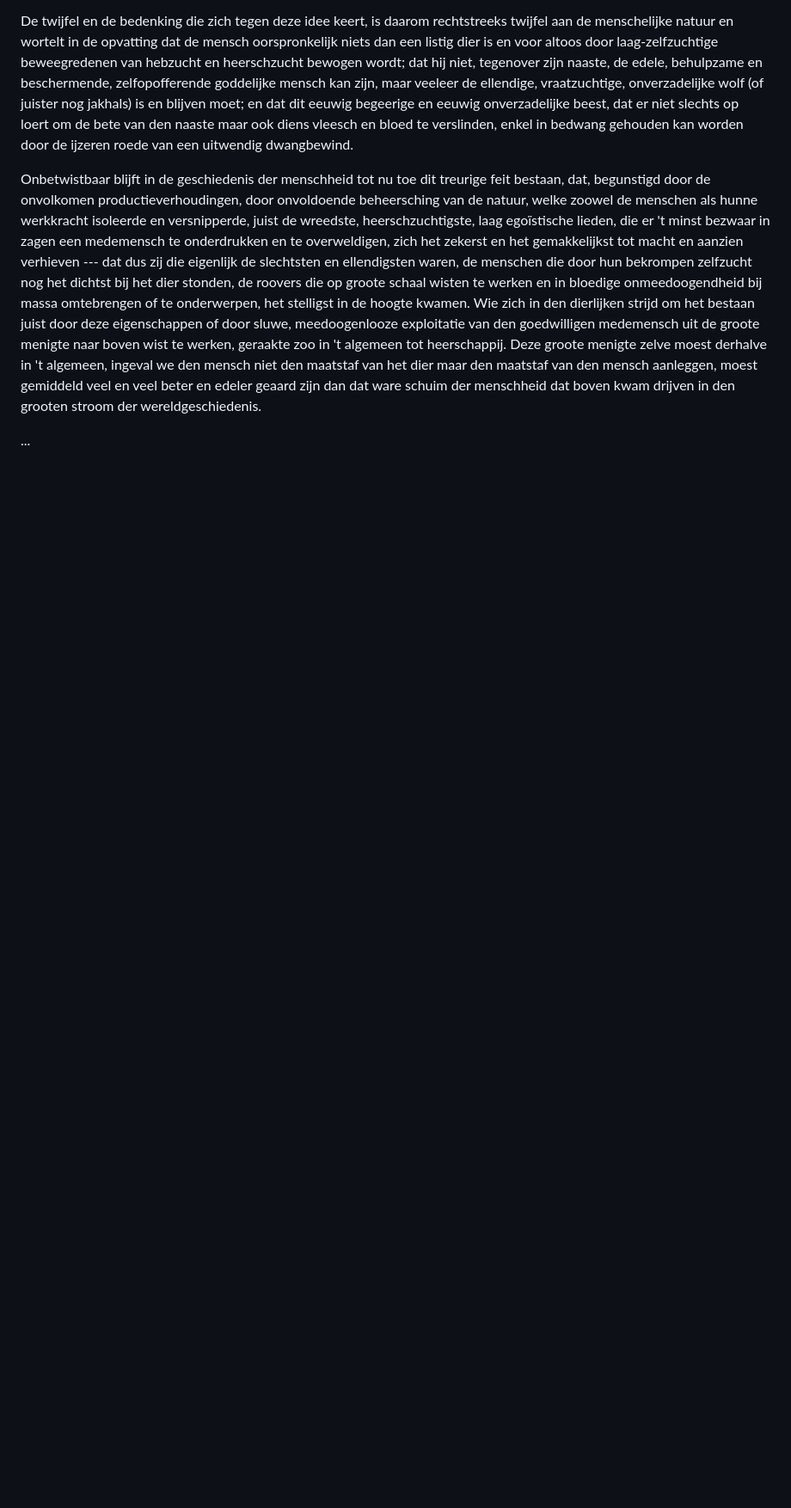
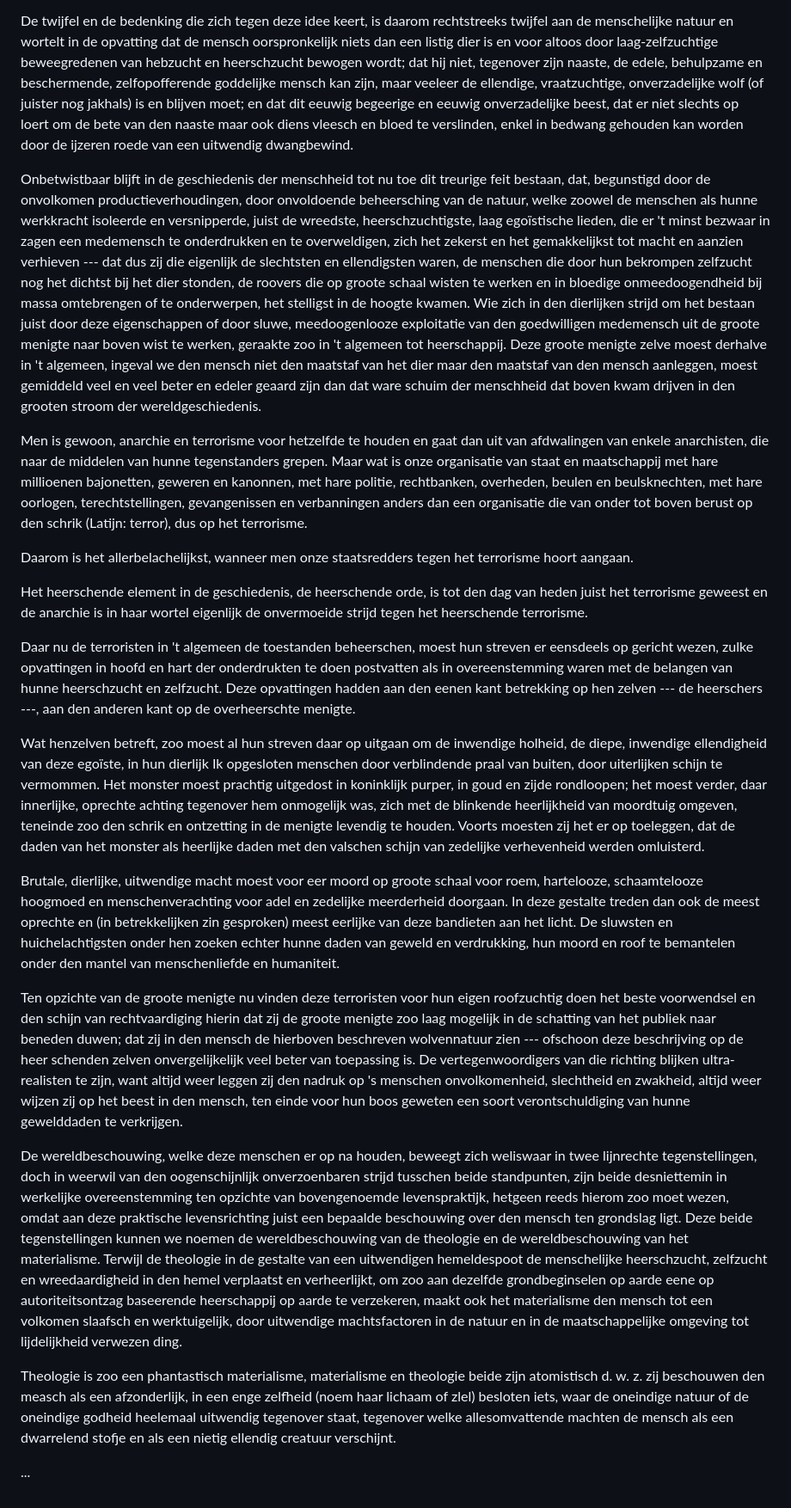
Before and after one commit to solaranamnesis/eugen-heinrich-schmitt, a Markdown page: anarchie/full-text-dutch.md, the part around the change. Shown: that part at 86% size. GitHub-like rendering; blank space fills up the shorter version.

```diff
--- a/anarchie/full-text-dutch.md
+++ b/anarchie/full-text-dutch.md
@@ -23,4 +23,22 @@ De twijfel en de bedenking die zich tegen deze idee keert, is daarom rechtstreek
 
 Onbetwistbaar blijft in de geschiedenis der menschheid tot nu toe dit treurige feit bestaan, dat, begunstigd door de onvolkomen productieverhoudingen, door onvoldoende beheersching van de natuur, welke zoowel de menschen als hunne werkkracht isoleerde en versnipperde, juist de wreedste, heerschzuchtigste, laag egoïstische lieden, die er 't minst bezwaar in zagen een medemensch te onderdrukken en te overweldigen, zich het zekerst en het gemakkelijkst tot macht en aanzien verhieven --- dat dus zij die eigenlijk de slechtsten en ellendigsten waren, de menschen die door hun bekrompen zelfzucht nog het dichtst bij het dier stonden, de roovers die op groote schaal wisten te werken en in bloedige onmeedoogendheid bij massa omtebrengen of te onderwerpen, het stelligst in de hoogte kwamen. Wie zich in den dierlijken strijd om het bestaan juist door deze eigenschappen of door sluwe, meedoogenlooze exploitatie van den goedwilligen medemensch uit de groote menigte naar boven wist te werken, geraakte zoo in 't algemeen tot heerschappij. Deze groote menigte zelve moest derhalve in 't algemeen, ingeval we den mensch niet den maatstaf van het dier maar den maatstaf van den mensch aanleggen, moest gemiddeld veel en veel beter en edeler geaard zijn dan dat ware schuim der menschheid dat boven kwam drijven in den grooten stroom der wereldgeschiedenis.
 
+Men is gewoon, anarchie en terrorisme voor hetzelfde te houden en gaat dan uit van afdwalingen van enkele anarchisten, die naar de middelen van hunne tegenstanders grepen. Maar wat is onze organisatie van staat en maatschappij met hare millioenen bajonetten, geweren en kanonnen, met hare politie, rechtbanken, overheden, beulen en beulsknechten, met hare oorlogen, terechtstellingen, gevangenissen en verbanningen anders dan een organisatie die van onder tot boven berust op den schrik (Latijn: terror), dus op het terrorisme.
+
+Daarom is het allerbelachelijkst, wanneer men onze staatsredders tegen het terrorisme hoort aangaan.
+
+Het heerschende element in de geschiedenis, de heerschende orde, is tot den dag van heden juist het terrorisme geweest en de anarchie is in haar wortel eigenlijk de onvermoeide strijd tegen het heerschende terrorisme.
+
+Daar nu de terroristen in 't algemeen de toestanden beheerschen, moest hun streven er eensdeels op gericht wezen, zulke opvattingen in hoofd en hart der onderdrukten te doen postvatten als in overeenstemming waren met de belangen van hunne heerschzucht en zelfzucht. Deze opvattingen hadden aan den eenen kant betrekking op hen zelven --- de heerschers ---, aan den anderen kant op de overheerschte menigte.
+
+Wat henzelven betreft, zoo moest al hun streven daar op uitgaan om de inwendige holheid, de diepe, inwendige ellendigheid van deze egoïste, in hun dierlijk Ik opgesloten menschen door verblindende praal van buiten, door uiterlijken schijn te vermommen. Het monster moest prachtig uitgedost in koninklijk purper, in goud en zijde rondloopen; het moest verder, daar innerlijke, oprechte achting tegenover hem onmogelijk was, zich met de blinkende heerlijkheid van moordtuig omgeven, teneinde zoo den schrik en ontzetting in de menigte levendig te houden. Voorts moesten zij het er op toeleggen, dat de daden van het monster als heerlijke daden met den valschen schijn van zedelijke verhevenheid werden omluisterd.
+
+Brutale, dierlijke, uitwendige macht moest voor eer moord op groote schaal voor roem, hartelooze, schaamtelooze hoogmoed en menschenverachting voor adel en zedelijke meerderheid doorgaan. In deze gestalte treden dan ook de meest oprechte en (in betrekkelijken zin gesproken) meest eerlijke van deze bandieten aan het licht. De sluwsten en huichelachtigsten onder hen zoeken echter hunne daden van geweld en verdrukking, hun moord en roof te bemantelen onder den mantel van menschenliefde en humaniteit.
+
+Ten opzichte van de groote menigte nu vinden deze terroristen voor hun eigen roofzuchtig doen het beste voorwendsel en den schijn van rechtvaardiging hierin dat zij de groote menigte zoo laag mogelijk in de schatting van het publiek naar beneden duwen; dat zij in den mensch de hierboven beschreven wolvennatuur zien --- ofschoon deze beschrijving op de heer schenden zelven onvergelijkelijk veel beter van toepassing is. De vertegenwoordigers van die richting blijken ultra-realisten te zijn, want altijd weer leggen zij den nadruk op 's menschen onvolkomenheid, slechtheid en zwakheid, altijd weer wijzen zij op het beest in den mensch, ten einde voor hun boos geweten een soort verontschuldiging van hunne gewelddaden te verkrijgen.
+
+De wereldbeschouwing, welke deze menschen er op na houden, beweegt zich weliswaar in twee lijnrechte tegenstellingen, doch in weerwil van den oogenschijnlijk onverzoenbaren strijd tusschen beide standpunten, zijn beide desniettemin in werkelijke overeenstemming ten opzichte van bovengenoemde levenspraktijk, hetgeen reeds hierom zoo moet wezen, omdat aan deze praktische levensrichting juist een bepaalde beschouwing over den mensch ten grondslag ligt. Deze beide tegenstellingen kunnen we noemen de wereldbeschouwing van de theologie en de wereldbeschouwing van het materialisme. Terwijl de theologie in de gestalte van een uitwendigen hemeldespoot de menschelijke heerschzucht, zelfzucht en wreedaardigheid in den hemel verplaatst en verheerlijkt, om zoo aan dezelfde grondbeginselen op aarde eene op autoriteitsontzag baseerende heerschappij op aarde te verzekeren, maakt ook het materialisme den mensch tot een volkomen slaafsch en werktuigelijk, door uitwendige machtsfactoren in de natuur en in de maatschappelijke omgeving tot lijdelijkheid verwezen ding.
+
+Theologie is zoo een phantastisch materialisme, materialisme en theologie beide zijn atomistisch d. w. z. zij beschouwen den measch als een afzonderlijk, in een enge zelfheid (noem haar lichaam of zlel) besloten iets, waar de oneindige natuur of de oneindige godheid heelemaal uitwendig tegenover staat, tegenover welke allesomvattende machten de mensch als een dwarrelend stofje en als een nietig ellendig creatuur verschijnt.
+
 ...
```
